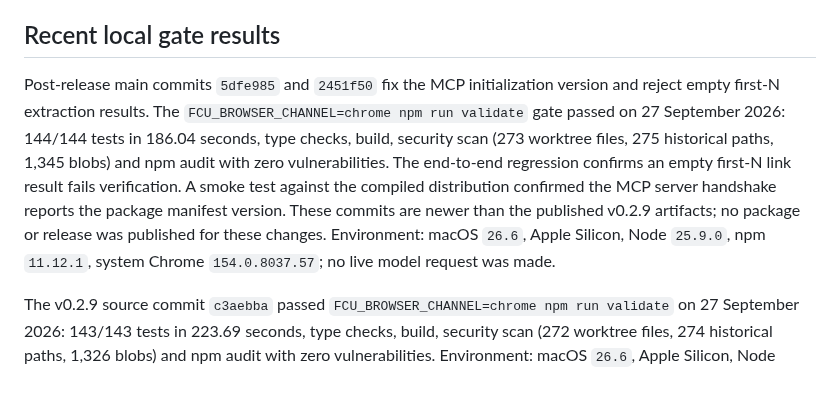
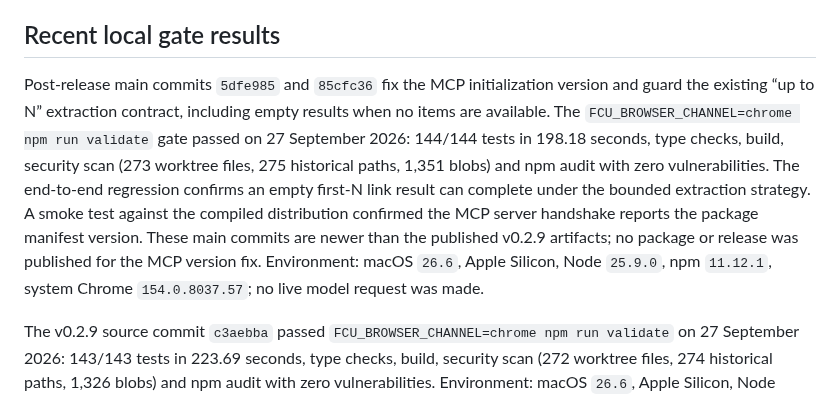
Before and after one commit to OthmaneBlial/FreeComputerUse, a Markdown page: docs/LOCAL_VALIDATION.md, the part around the change. Drawn GitHub-style.

Commit message:
docs: correct bounded extraction evidence

```diff
--- a/docs/LOCAL_VALIDATION.md
+++ b/docs/LOCAL_VALIDATION.md
@@ -40,18 +40,19 @@ keys, cookies, or user data.
 
 ## Recent local gate results
 
-Post-release main commits `5dfe985` and `2451f50` fix the MCP initialization
-version and reject empty first-N extraction results. The
+Post-release main commits `5dfe985` and `85cfc36` fix the MCP initialization
+version and guard the existing “up to N” extraction contract, including empty
+results when no items are available. The
 `FCU_BROWSER_CHANNEL=chrome npm run validate` gate passed on 27 September 2026:
-144/144 tests in 186.04 seconds, type checks, build, security scan (273
-worktree files, 275 historical paths, 1,345 blobs) and npm audit with zero
+144/144 tests in 198.18 seconds, type checks, build, security scan (273
+worktree files, 275 historical paths, 1,351 blobs) and npm audit with zero
 vulnerabilities. The end-to-end regression confirms an empty first-N link result
-fails verification. A smoke test against the compiled distribution confirmed
-the MCP server handshake reports the package manifest version. These commits
-are newer than the published v0.2.9 artifacts; no package or release was
-published for these changes. Environment: macOS `26.6`, Apple Silicon, Node
-`25.9.0`, npm `11.12.1`, system Chrome `154.0.8037.57`; no live model request
-was made.
+can complete under the bounded extraction strategy. A smoke test against the
+compiled distribution confirmed the MCP server handshake reports the package
+manifest version. These main commits are newer than the published v0.2.9
+artifacts; no package or release was published for the MCP version fix.
+Environment: macOS `26.6`, Apple Silicon, Node `25.9.0`, npm `11.12.1`, system
+Chrome `154.0.8037.57`; no live model request was made.
 
 The v0.2.9 source commit `c3aebba` passed `FCU_BROWSER_CHANNEL=chrome npm run
 validate` on 27 September 2026: 143/143 tests in 223.69 seconds, type checks,
```
Also changed, not shown: docs/SUPPORT_MATRIX.md (+1 -1 lines).
